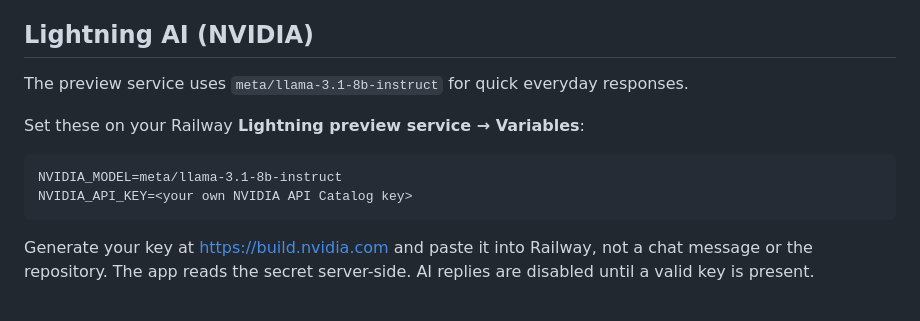
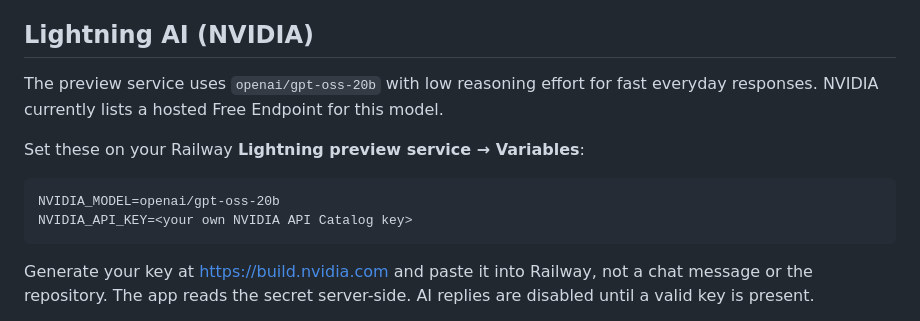
Before and after one commit to entityfrozen/bolt, a Markdown page: README.md, the part around the change. Drawn GitHub-style.

Commit message:
Document supported low-latency NVIDIA gpt-oss-20b model

````diff
--- a/README.md
+++ b/README.md
@@ -4,12 +4,12 @@ Lightning is a luxury-gold browser workspace with account gating, admin controls
 
 ## Lightning AI (NVIDIA)
 
-The preview service uses `meta/llama-3.1-8b-instruct` for quick everyday responses.
+The preview service uses `openai/gpt-oss-20b` with low reasoning effort for fast everyday responses. NVIDIA currently lists a hosted Free Endpoint for this model.
 
 Set these on your Railway **Lightning preview service → Variables**:
 
 ```text
-NVIDIA_MODEL=meta/llama-3.1-8b-instruct
+NVIDIA_MODEL=openai/gpt-oss-20b
 NVIDIA_API_KEY=<your own NVIDIA API Catalog key>
 ```
 
````
